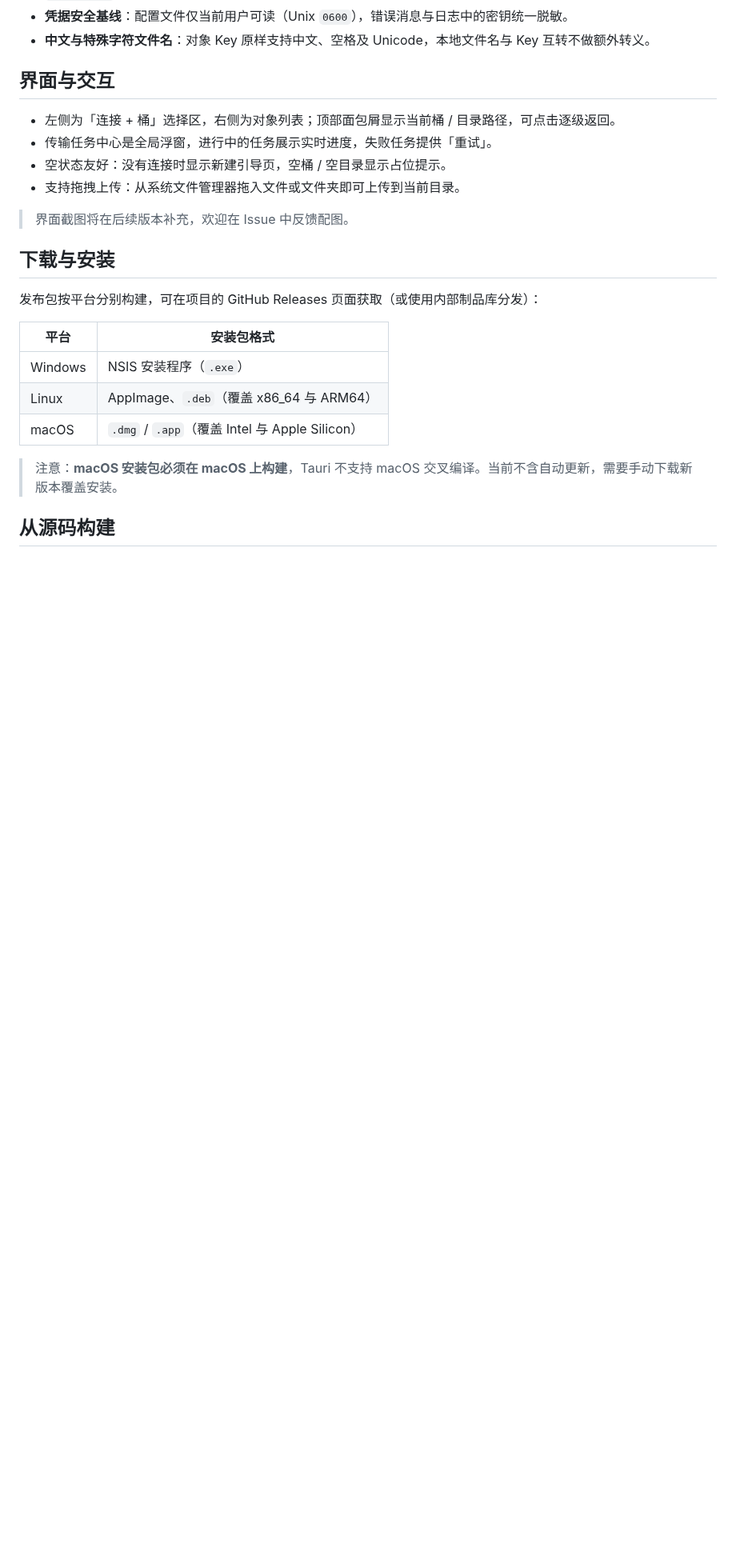
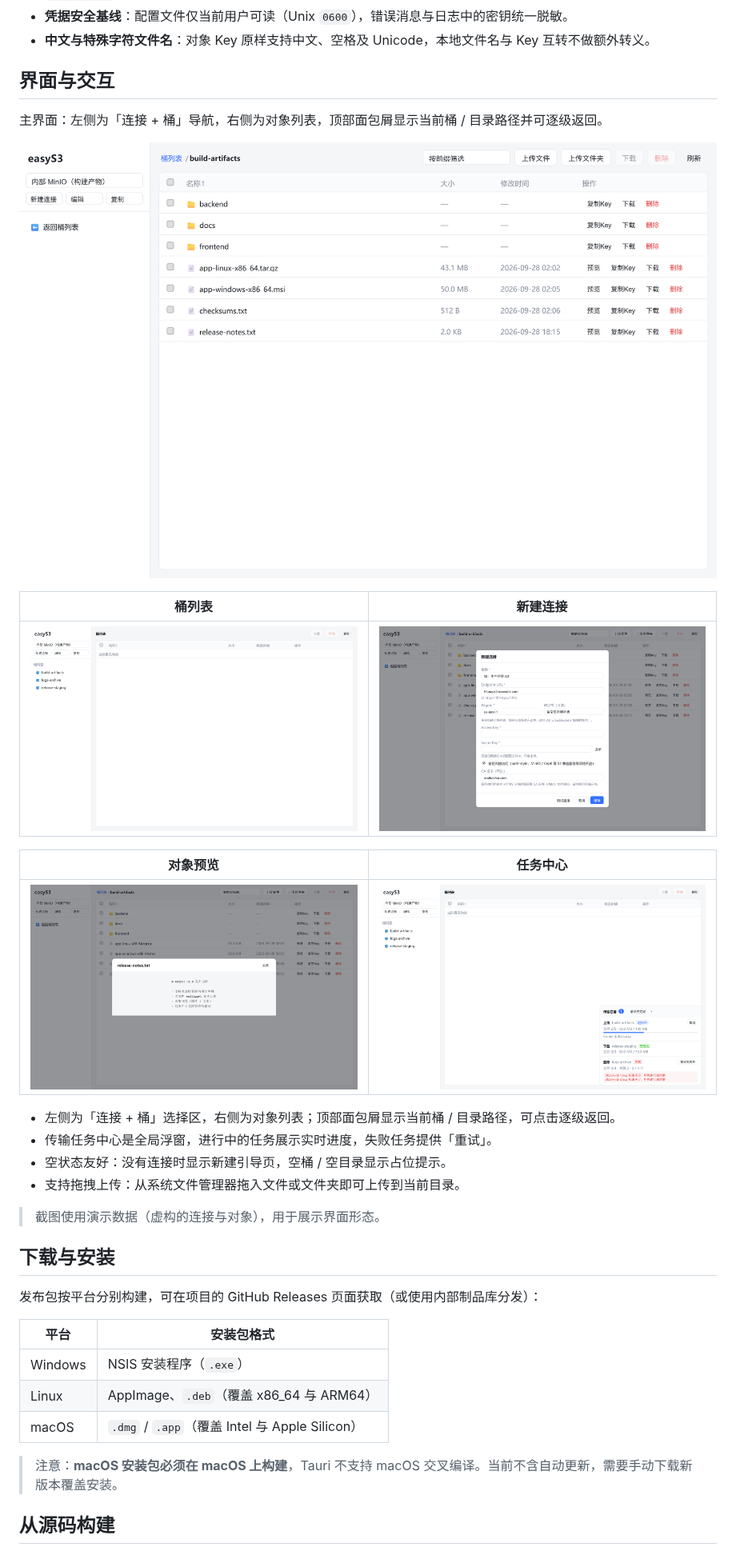
Before and after one commit to windlabs/easyS3, a Markdown page: README.md, the part around one of its changes. Shown at 80% size. GitHub-like rendering; pictures changed too: docs/screenshots/buckets.png (added), docs/screenshots/connection.png (added), docs/screenshots/objects.png (added); blank space fills up the shorter version.

Commit message:
docs: 新增英文 README 与界面截图

```diff
--- a/README.md
+++ b/README.md
@@ -62,12 +64,24 @@ easyS3 想把「查看桶里有什么、把文件拖进去、把产物拉下来
 
 ## 界面与交互
 
+主界面：左侧为「连接 + 桶」导航，右侧为对象列表，顶部面包屑显示当前桶 / 目录路径并可逐级返回。
+
+![对象列表](docs/screenshots/objects.png)
+
+| 桶列表 | 新建连接 |
+| :---: | :---: |
+| ![桶列表](docs/screenshots/buckets.png) | ![新建连接](docs/screenshots/connection.png) |
+
+| 对象预览 | 任务中心 |
+| :---: | :---: |
+| ![对象预览](docs/screenshots/preview.png) | ![任务中心](docs/screenshots/tasks.png) |
+
 - 左侧为「连接 + 桶」选择区，右侧为对象列表；顶部面包屑显示当前桶 / 目录路径，可点击逐级返回。
 - 传输任务中心是全局浮窗，进行中的任务展示实时进度，失败任务提供「重试」。
 - 空状态友好：没有连接时显示新建引导页，空桶 / 空目录显示占位提示。
 - 支持拖拽上传：从系统文件管理器拖入文件或文件夹即可上传到当前目录。
 
-> 界面截图将在后续版本补充，欢迎在 Issue 中反馈配图。
+> 截图使用演示数据（虚构的连接与对象），用于展示界面形态。
 
 ## 下载与安装
 
```
Also changed, not shown: other parts of README.md (+2 -0 lines), README.en.md (added, +267 -0 lines).
